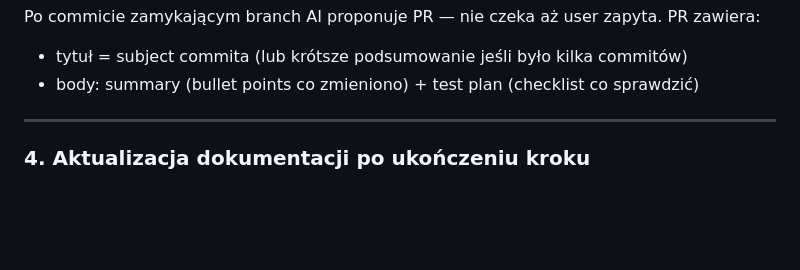
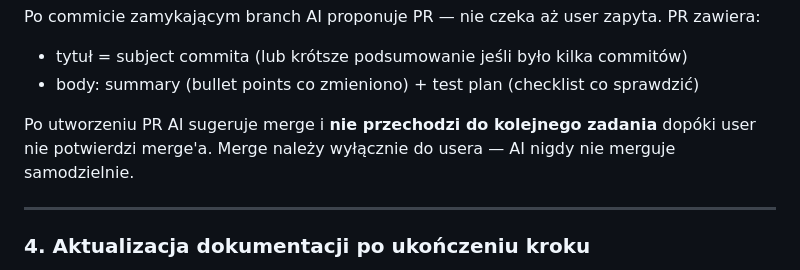
Before and after one commit to dev76bitpl/tai, a Markdown page: CLAUDE.md, the part around the change. Drawn GitHub-style; blank space fills up the shorter version.

Commit message:
feat(workflow): AI waits for user to confirm merge before proceeding

```diff
--- a/CLAUDE.md
+++ b/CLAUDE.md
@@ -57,6 +57,8 @@ Dla dużych – body obowiązkowe.
 Po commicie zamykającym branch AI proponuje PR — nie czeka aż user zapyta. PR zawiera:
 - tytuł = subject commita (lub krótsze podsumowanie jeśli było kilka commitów)
 - body: summary (bullet points co zmieniono) + test plan (checklist co sprawdzić)
+
+Po utworzeniu PR AI sugeruje merge i **nie przechodzi do kolejnego zadania** dopóki user nie potwierdzi merge'a. Merge należy wyłącznie do usera — AI nigdy nie merguje samodzielnie.
 
 ---
 
```
